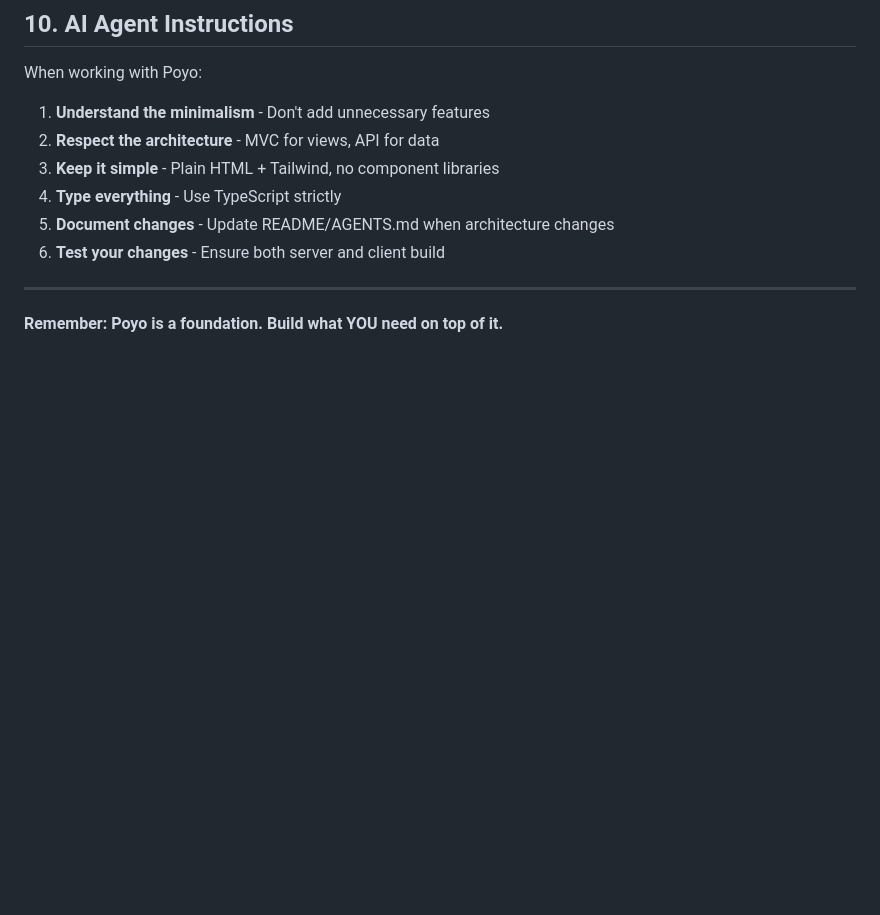
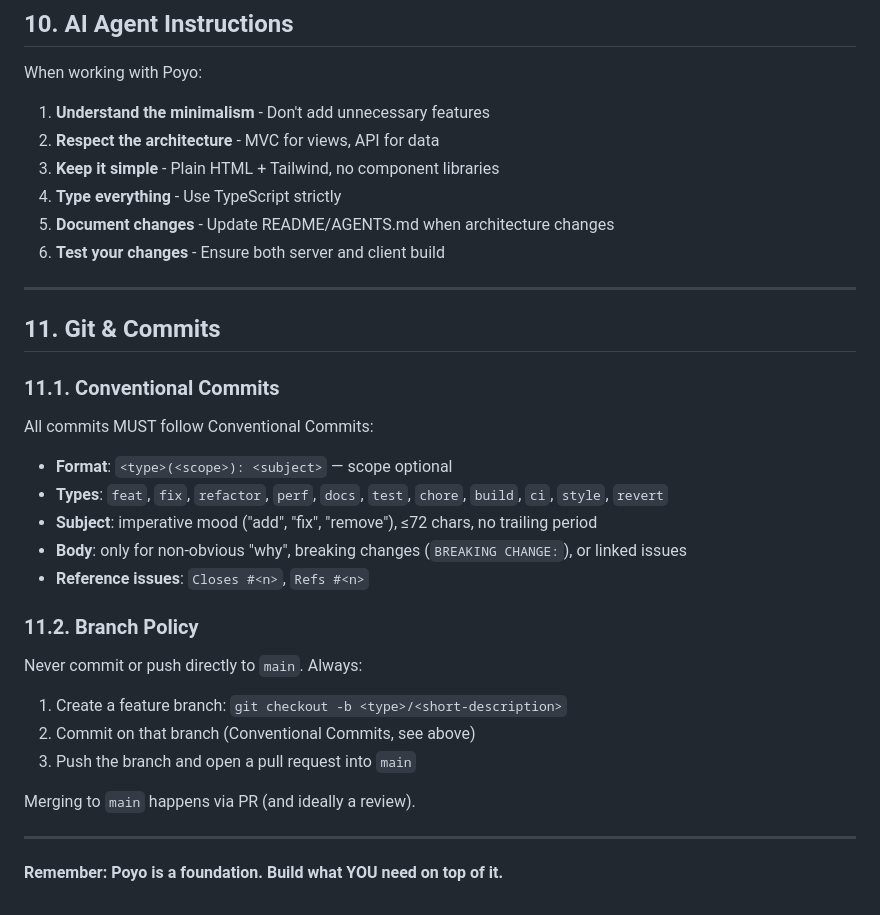
Before and after one commit to rubichandrap/Poyo, a Markdown page: AGENTS.md, the part around the change. GitHub-like rendering; blank space fills up the shorter version.

Commit message:
chore: add git commit and branch policy to AGENTS.md

```diff
--- a/AGENTS.md
+++ b/AGENTS.md
@@ -430,4 +430,28 @@ When working with Poyo:
 
 ---
 
+## 11. Git & Commits
+
+### 11.1. Conventional Commits
+
+All commits MUST follow Conventional Commits:
+
+- **Format**: `<type>(<scope>): <subject>` — scope optional
+- **Types**: `feat`, `fix`, `refactor`, `perf`, `docs`, `test`, `chore`, `build`, `ci`, `style`, `revert`
+- **Subject**: imperative mood ("add", "fix", "remove"), ≤72 chars, no trailing period
+- **Body**: only for non-obvious "why", breaking changes (`BREAKING CHANGE:`), or linked issues
+- **Reference issues**: `Closes #<n>`, `Refs #<n>`
+
+### 11.2. Branch Policy
+
+Never commit or push directly to `main`. Always:
+
+1. Create a feature branch: `git checkout -b <type>/<short-description>`
+2. Commit on that branch (Conventional Commits, see above)
+3. Push the branch and open a pull request into `main`
+
+Merging to `main` happens via PR (and ideally a review).
+
+---
+
 **Remember: Poyo is a foundation. Build what YOU need on top of it.**
```
